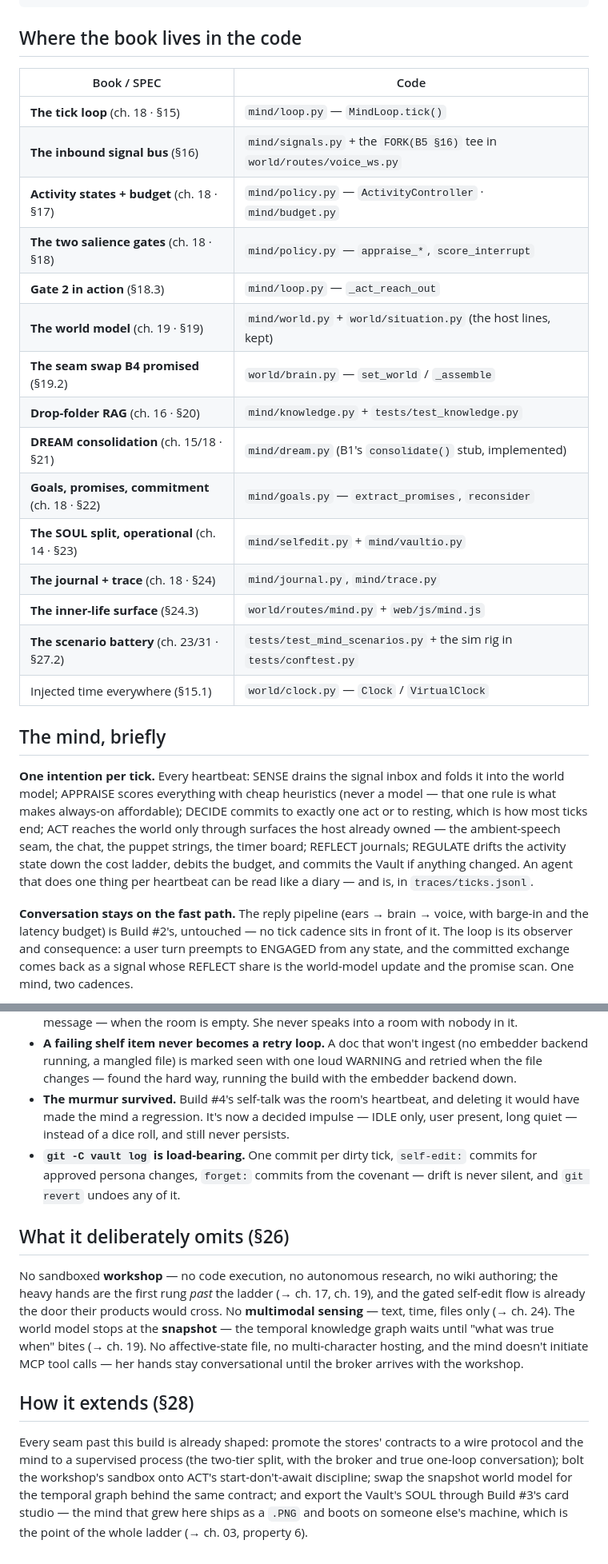
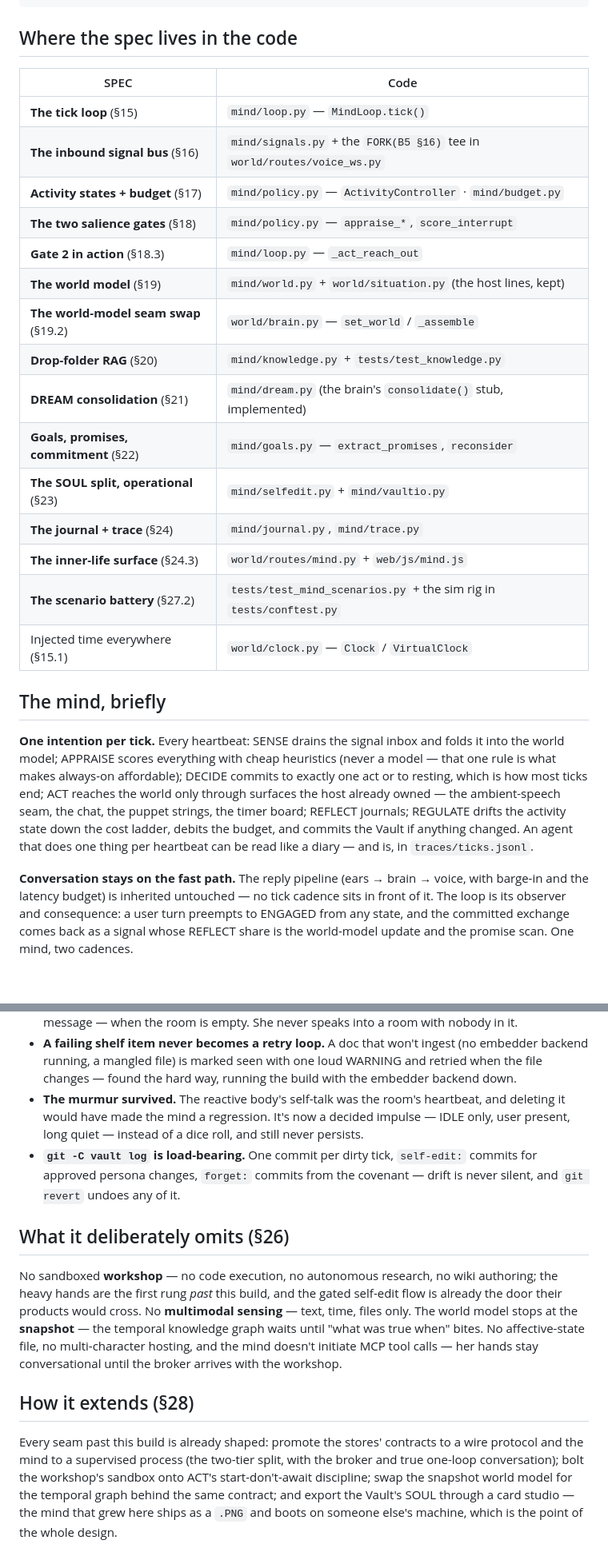
Before and after one commit to yuri-os/YuriOS, a Markdown page: README.md, 2 parts joined by grey strips. Shown at 80% size. GitHub-like rendering; blank space fills up the shorter version.

Commit message:
README: drop dead references to the book and its reference builds
The README pointed at book chapters (→ ch. 34, ch. 17, …) and named the
book's reference builds (B1/B2/B4, Build #N) as if the reader had them —
none ship in this repo, so the pointers went nowhere. Rewrite them as
self-contained descriptions, retitle the code map to 'Where the spec lives
in the code', and keep the § SPEC refs (SPEC.md is here) and the lineage
note that points at PROVENANCE.md.

````diff
--- a/README.md
+++ b/README.md
@@ -137,24 +137,24 @@ was Tuesday", "the dark weekend", "the machine sleeps").
         └─ state/            ← activity · budget · pending edits · engine cursor
 ```
 
-## Where the book lives in the code
+## Where the spec lives in the code
 
-| Book / SPEC | Code |
+| SPEC | Code |
 |---|---|
-| **The tick loop** (ch. 18 · §15) | `mind/loop.py` — `MindLoop.tick()` |
+| **The tick loop** (§15) | `mind/loop.py` — `MindLoop.tick()` |
 | **The inbound signal bus** (§16) | `mind/signals.py` + the `FORK(B5 §16)` tee in `world/routes/voice_ws.py` |
-| **Activity states + budget** (ch. 18 · §17) | `mind/policy.py` — `ActivityController` · `mind/budget.py` |
-| **The two salience gates** (ch. 18 · §18) | `mind/policy.py` — `appraise_*`, `score_interrupt` |
+| **Activity states + budget** (§17) | `mind/policy.py` — `ActivityController` · `mind/budget.py` |
+| **The two salience gates** (§18) | `mind/policy.py` — `appraise_*`, `score_interrupt` |
 | **Gate 2 in action** (§18.3) | `mind/loop.py` — `_act_reach_out` |
-| **The world model** (ch. 19 · §19) | `mind/world.py` + `world/situation.py` (the host lines, kept) |
-| **The seam swap B4 promised** (§19.2) | `world/brain.py` — `set_world` / `_assemble` |
-| **Drop-folder RAG** (ch. 16 · §20) | `mind/knowledge.py` + `tests/test_knowledge.py` |
-| **DREAM consolidation** (ch. 15/18 · §21) | `mind/dream.py` (B1's `consolidate()` stub, implemented) |
-| **Goals, promises, commitment** (ch. 18 · §22) | `mind/goals.py` — `extract_promises`, `reconsider` |
-| **The SOUL split, operational** (ch. 14 · §23) | `mind/selfedit.py` + `mind/vaultio.py` |
-| **The journal + trace** (ch. 18 · §24) | `mind/journal.py`, `mind/trace.py` |
+| **The world model** (§19) | `mind/world.py` + `world/situation.py` (the host lines, kept) |
+| **The world-model seam swap** (§19.2) | `world/brain.py` — `set_world` / `_assemble` |
+| **Drop-folder RAG** (§20) | `mind/knowledge.py` + `tests/test_knowledge.py` |
+| **DREAM consolidation** (§21) | `mind/dream.py` (the brain's `consolidate()` stub, implemented) |
+| **Goals, promises, commitment** (§22) | `mind/goals.py` — `extract_promises`, `reconsider` |
+| **The SOUL split, operational** (§23) | `mind/selfedit.py` + `mind/vaultio.py` |
+| **The journal + trace** (§24) | `mind/journal.py`, `mind/trace.py` |
 | **The inner-life surface** (§24.3) | `world/routes/mind.py` + `web/js/mind.js` |
-| **The scenario battery** (ch. 23/31 · §27.2) | `tests/test_mind_scenarios.py` + the sim rig in `tests/conftest.py` |
+| **The scenario battery** (§27.2) | `tests/test_mind_scenarios.py` + the sim rig in `tests/conftest.py` |
 | Injected time everywhere (§15.1) | `world/clock.py` — `Clock` / `VirtualClock` |
 
 ## The mind, briefly
@@ -170,7 +170,7 @@ agent that does one thing per heartbeat can be read like a diary — and is, in
 `traces/ticks.jsonl`.
 
 **Conversation stays on the fast path.** The reply pipeline (ears → brain → voice,
-with barge-in and the latency budget) is Build #2's, untouched — no tick cadence sits
+with barge-in and the latency budget) is inherited untouched — no tick cadence sits
 in front of it. The loop is its observer and consequence: a user turn preempts to
 ENGAGED from any state, and the committed exchange comes back as a signal whose
 REFLECT share is the world-model update and the promise scan. One mind, two cadences.
@@ -207,7 +207,7 @@ both. "What did you do while I was gone?" is a page you open (the inner-life tab
   embedder backend running, a mangled file) is marked seen with one loud WARNING and
   retried when the file changes — found the hard way, running the build with the
   embedder backend down.
-- **The murmur survived.** Build #4's self-talk was the room's heartbeat, and
+- **The murmur survived.** The reactive body's self-talk was the room's heartbeat, and
   deleting it would have made the mind a regression. It's now a decided impulse —
   IDLE only, user present, long quiet — instead of a dice roll, and still never
   persists.
@@ -218,11 +218,11 @@ both. "What did you do while I was gone?" is a page you open (the inner-life tab
 ## What it deliberately omits (§26)
 
 No sandboxed **workshop** — no code execution, no autonomous research, no wiki
-authoring; the heavy hands are the first rung *past* the ladder (→ ch. 17, ch. 19),
+authoring; the heavy hands are the first rung *past* this build,
 and the gated self-edit flow is already the door their products would cross. No
-**multimodal sensing** — text, time, files only (→ ch. 24). The world model stops at
+**multimodal sensing** — text, time, files only. The world model stops at
 the **snapshot** — the temporal knowledge graph waits until "what was true when"
-bites (→ ch. 19). No affective-state file, no multi-character hosting, and the mind
+bites. No affective-state file, no multi-character hosting, and the mind
 doesn't initiate MCP tool calls — her hands stay conversational until the broker
 arrives with the workshop.
 
@@ -232,6 +232,6 @@ Every seam past this build is already shaped: promote the stores' contracts to a
 protocol and the mind to a supervised process (the two-tier split, with the broker
 and true one-loop conversation); bolt the workshop's sandbox onto ACT's
 start-don't-await discipline; swap the snapshot world model for the temporal graph
-behind the same contract; and export the Vault's SOUL through Build #3's card studio
+behind the same contract; and export the Vault's SOUL through a card studio
 — the mind that grew here ships as a `.PNG` and boots on someone else's machine,
-which is the point of the whole ladder (→ ch. 03, property 6).
+which is the point of the whole design.
````
Also changed, not shown: other parts of README.md (+4 -4 lines).
